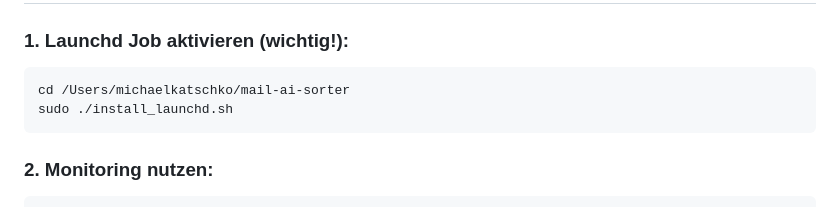
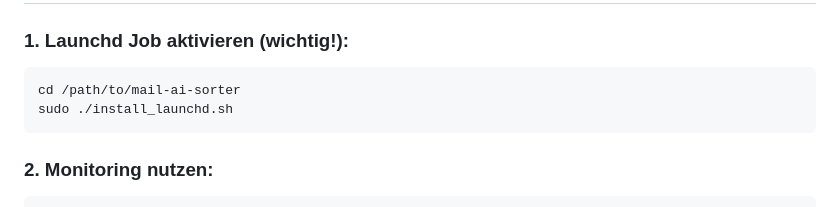
Before and after one commit to Darkspike19882/mail-ai-sorter, a Markdown page: COMPLETE_OPTIMIZATION_REPORT.md, the part around the change. GitHub-like rendering.

````diff
--- a/COMPLETE_OPTIMIZATION_REPORT.md
+++ b/COMPLETE_OPTIMIZATION_REPORT.md
@@ -145,7 +145,7 @@ Arbeit:      235
 
 ### **1. Launchd Job aktivieren (wichtig!):**
 ```bash
-cd /Users/michaelkatschko/mail-ai-sorter
+cd /path/to/mail-ai-sorter
 sudo ./install_launchd.sh
 ```
 
````
Also changed, not shown: LLM_MODELL_VERGLEICH.md (+1 -1 lines), M1_PRO_LLMS.md (+1 -1 lines).
